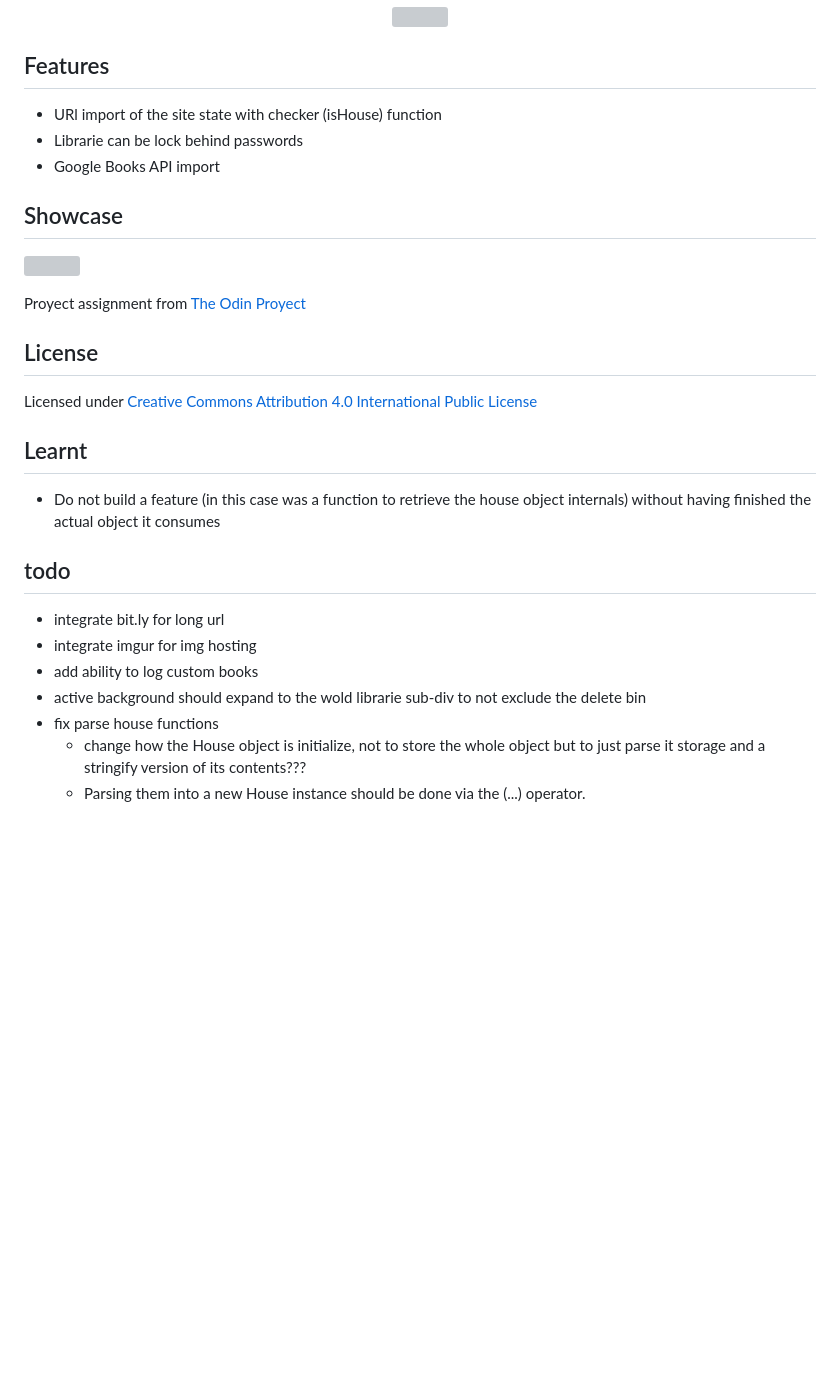
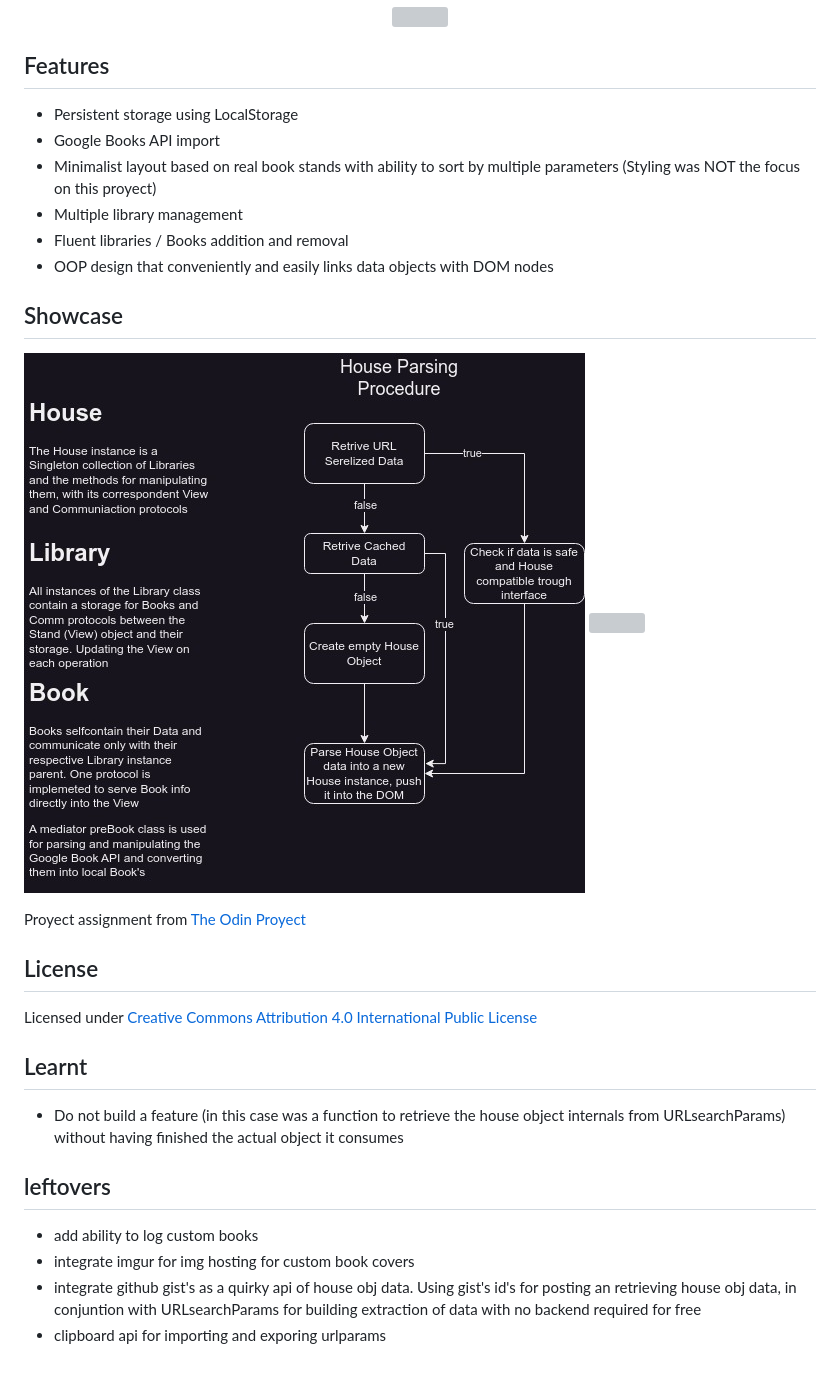
Before and after one commit to carafelix/minimalist-library, a Markdown page: README.md, the part around the change. Rendered like a GitHub page; pictures changed too: assets/library-flow.jpg (added); blank space fills up the shorter version; grey boxes are pictures that could not be loaded.

```diff
--- a/README.md
+++ b/README.md
@@ -7,12 +7,16 @@
 
 ## Features
 
-- URl import of the site state with checker (isHouse) function
-- Librarie can be lock behind passwords
+- Persistent storage using LocalStorage
 - Google Books API import
+- Minimalist layout based on real book stands with ability to sort by multiple parameters (Styling was NOT the focus on this proyect)
+- Multiple library management
+- Fluent libraries / Books addition and removal
+- OOP design that conveniently and easily links data objects with DOM nodes
 
 ## Showcase
 
+![](./assets/library-flow.jpg)
 ![](./)
 
 Proyect assignment from [The Odin Proyect](https://www.theodinproject.com/lessons/node-path-javascript-library)
@@ -23,13 +27,11 @@ Licensed under [Creative Commons Attribution 4.0 International Public License](h
 
 ## Learnt
 
-- Do not build a feature (in this case was a function to retrieve the house object internals) without having finished the actual object it consumes
+- Do not build a feature (in this case was a function to retrieve the house object internals from URLsearchParams) without having finished the actual object it consumes
 
-## todo
-- integrate bit.ly for long url
-- integrate imgur for img hosting
+## leftovers
+
 - add ability to log custom books
-- active background should expand to the wold librarie sub-div to not exclude the delete bin
-- fix parse house functions
-    - change how the House object is initialize, not to store the whole object but to just parse it storage and a stringify version of its contents???
-    - Parsing them into a new House instance should be done via the (...) operator.
+- integrate imgur for img hosting for custom book covers
+- integrate github gist's as a quirky api of house obj data. Using gist's id's for posting an retrieving house obj data, in conjuntion with URLsearchParams for building extraction of data with no backend required for free
+- clipboard api for importing and exporing urlparams
```
